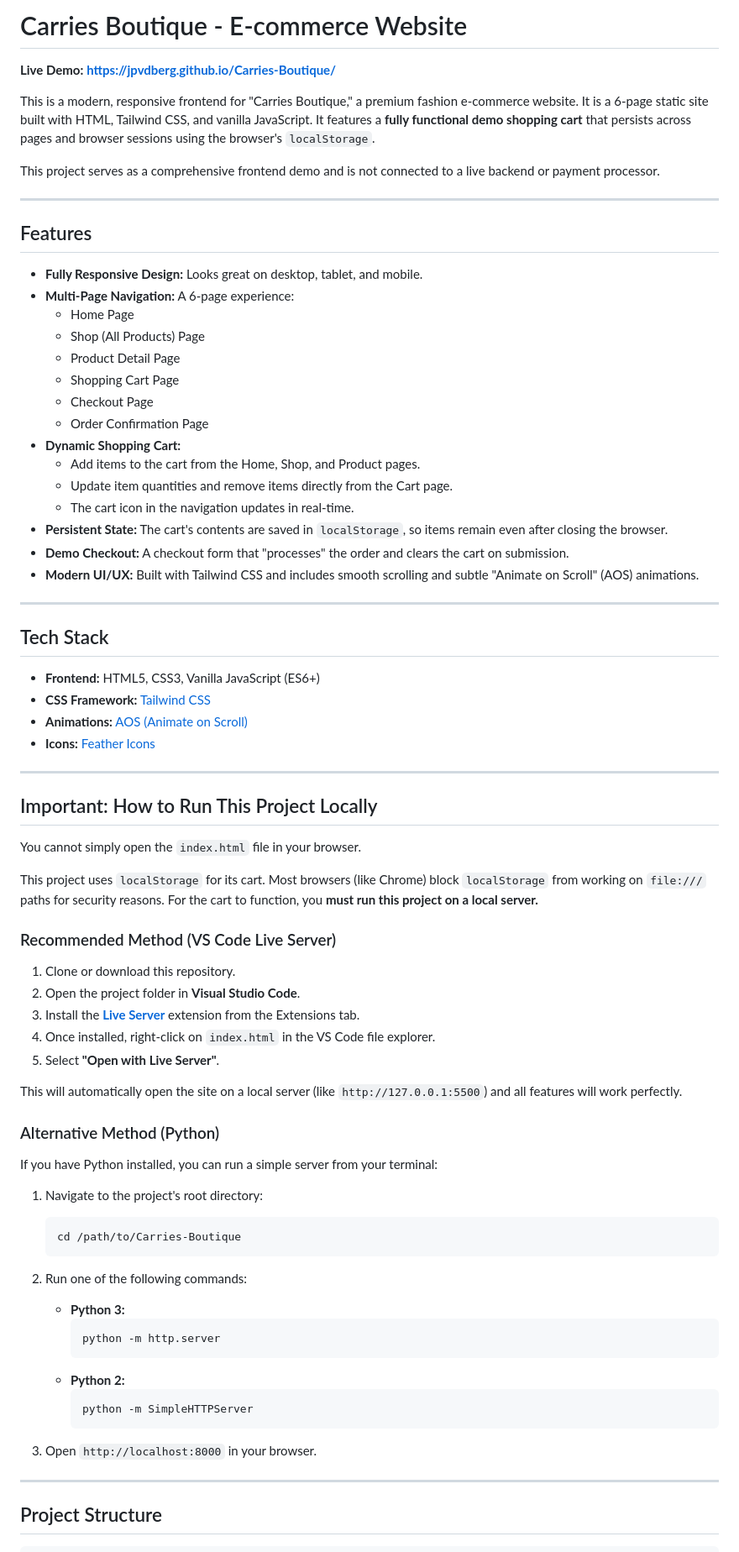
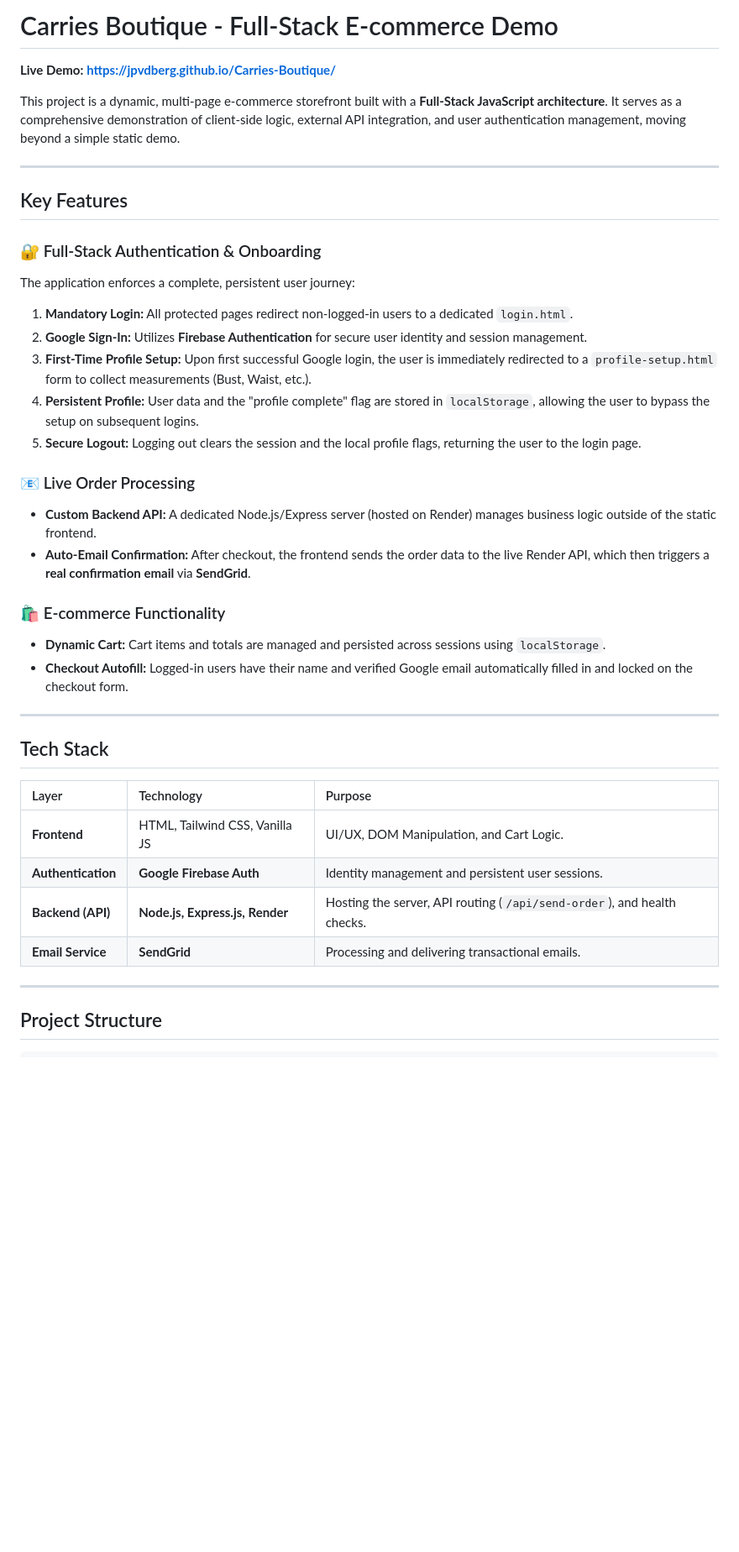
Before and after one commit to JPvdBerg/Carries-Boutique, a Markdown page: README.md, the part around one of its changes. Shown at 84% size. Rendered like a GitHub page; blank space fills up the shorter version.

````diff
--- a/README.md
+++ b/README.md
@@ -1,80 +1,43 @@
-# Carries Boutique - E-commerce Website
+# Carries Boutique - Full-Stack E-commerce Demo
 
 **Live Demo:** [**https://jpvdberg.github.io/Carries-Boutique/**](https://jpvdberg.github.io/Carries-Boutique/)
 
-This is a modern, responsive frontend for "Carries Boutique," a premium fashion e-commerce website. It is a 6-page static site built with HTML, Tailwind CSS, and vanilla JavaScript. It features a **fully functional demo shopping cart** that persists across pages and browser sessions using the browser's `localStorage`.
-
-This project serves as a comprehensive frontend demo and is not connected to a live backend or payment processor.
+This project is a dynamic, multi-page e-commerce storefront built with a **Full-Stack JavaScript architecture**. It serves as a comprehensive demonstration of client-side logic, external API integration, and user authentication management, moving beyond a simple static demo.
 
 -----
 
-## Features
+## Key Features
 
-  * **Fully Responsive Design:** Looks great on desktop, tablet, and mobile.
-  * **Multi-Page Navigation:** A 6-page experience:
-      * Home Page
-      * Shop (All Products) Page
-      * Product Detail Page
-      * Shopping Cart Page
-      * Checkout Page
-      * Order Confirmation Page
-  * **Dynamic Shopping Cart:**
-      * Add items to the cart from the Home, Shop, and Product pages.
-      * Update item quantities and remove items directly from the Cart page.
-      * The cart icon in the navigation updates in real-time.
-  * **Persistent State:** The cart's contents are saved in `localStorage`, so items remain even after closing the browser.
-  * **Demo Checkout:** A checkout form that "processes" the order and clears the cart on submission.
-  * **Modern UI/UX:** Built with Tailwind CSS and includes smooth scrolling and subtle "Animate on Scroll" (AOS) animations.
+### 🔐 Full-Stack Authentication & Onboarding
+
+The application enforces a complete, persistent user journey:
+
+1.  **Mandatory Login:** All protected pages redirect non-logged-in users to a dedicated `login.html`.
+2.  **Google Sign-In:** Utilizes **Firebase Authentication** for secure user identity and session management.
+3.  **First-Time Profile Setup:** Upon first successful Google login, the user is immediately redirected to a `profile-setup.html` form to collect measurements (Bust, Waist, etc.).
+4.  **Persistent Profile:** User data and the "profile complete" flag are stored in `localStorage`, allowing the user to bypass the setup on subsequent logins.
+5.  **Secure Logout:** Logging out clears the session and the local profile flags, returning the user to the login page.
+
+### 📧 Live Order Processing
+
+  * **Custom Backend API:** A dedicated Node.js/Express server (hosted on Render) manages business logic outside of the static frontend.
+  * **Auto-Email Confirmation:** After checkout, the frontend sends the order data to the live Render API, which then triggers a **real confirmation email** via **SendGrid**.
+
+### 🛍️ E-commerce Functionality
+
+  * **Dynamic Cart:** Cart items and totals are managed and persisted across sessions using `localStorage`.
+  * **Checkout Autofill:** Logged-in users have their name and verified Google email automatically filled in and locked on the checkout form.
 
 -----
 
 ## Tech Stack
 
-  * **Frontend:** HTML5, CSS3, Vanilla JavaScript (ES6+)
-  * **CSS Framework:** [Tailwind CSS](https://tailwindcss.com/)
-  * **Animations:** [AOS (Animate on Scroll)](https://github.com/michalsnik/aos)
-  * **Icons:** [Feather Icons](https://feathericons.com/)
-
------
-
-##  Important: How to Run This Project Locally
-
-You cannot simply open the `index.html` file in your browser.
-
-This project uses `localStorage` for its cart. Most browsers (like Chrome) block `localStorage` from working on `file:///` paths for security reasons. For the cart to function, you **must run this project on a local server.**
-
-### Recommended Method (VS Code Live Server)
-
-1.  Clone or download this repository.
-2.  Open the project folder in **Visual Studio Code**.
-3.  Install the [**Live Server**](https://marketplace.visualstudio.com/items?itemName=ritwickdey.LiveServer) extension from the Extensions tab.
-4.  Once installed, right-click on `index.html` in the VS Code file explorer.
-5.  Select **"Open with Live Server"**.
-
-This will automatically open the site on a local server (like `http://127.0.0.1:5500`) and all features will work perfectly.
-
-### Alternative Method (Python)
-
-If you have Python installed, you can run a simple server from your terminal:
-
-1.  Navigate to the project's root directory:
-
-    ```bash
-    cd /path/to/Carries-Boutique
-    ```
-
-2.  Run one of the following commands:
-
-      * **Python 3:**
-        ```bash
-        python -m http.server
-        ```
-      * **Python 2:**
-        ```bash
-        python -m SimpleHTTPServer
-        ```
-
-3.  Open `http://localhost:8000` in your browser.
+| Layer | Technology | Purpose |
+| :--- | :--- | :--- |
+| **Frontend** | HTML, Tailwind CSS, Vanilla JS | UI/UX, DOM Manipulation, and Cart Logic. |
+| **Authentication** | **Google Firebase Auth** | Identity management and persistent user sessions. |
+| **Backend (API)** | **Node.js, Express.js, Render** | Hosting the server, API routing (`/api/send-order`), and health checks. |
+| **Email Service** | **SendGrid** | Processing and delivering transactional emails. |
 
 -----
 
````
Also changed, not shown: other parts of README.md (+34 -15 lines).
